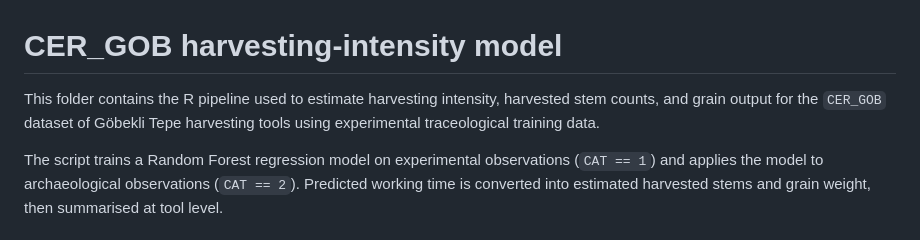
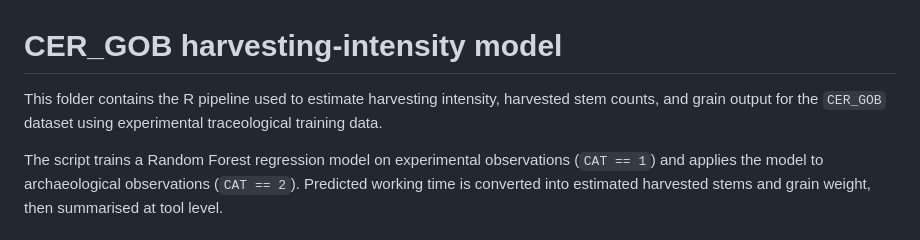
Before and after one commit to nmazzucco/TRAC3D, a Markdown page: CER_GOB/README.md, the part around the change. GitHub-like rendering.

```diff
--- a/CER_GOB/README.md
+++ b/CER_GOB/README.md
@@ -1,6 +1,6 @@
 # CER_GOB harvesting-intensity model
 
-This folder contains the R pipeline used to estimate harvesting intensity, harvested stem counts, and grain output for the `CER_GOB` dataset of Göbekli Tepe harvesting tools using experimental traceological training data.
+This folder contains the R pipeline used to estimate harvesting intensity, harvested stem counts, and grain output for the `CER_GOB` dataset using experimental traceological training data.
 
 The script trains a Random Forest regression model on experimental observations (`CAT == 1`) and applies the model to archaeological observations (`CAT == 2`). Predicted working time is converted into estimated harvested stems and grain weight, then summarised at tool level.
 
```
